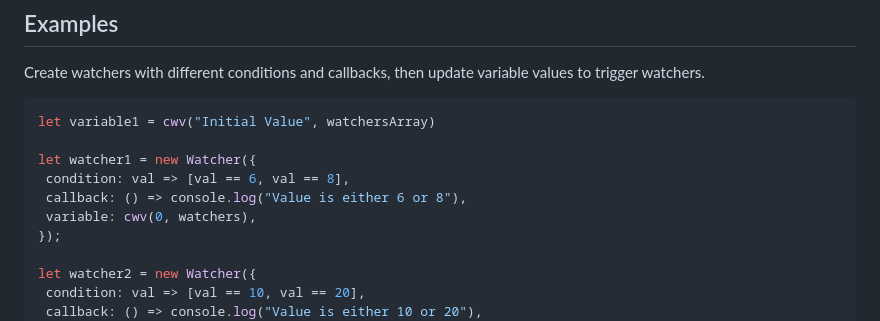
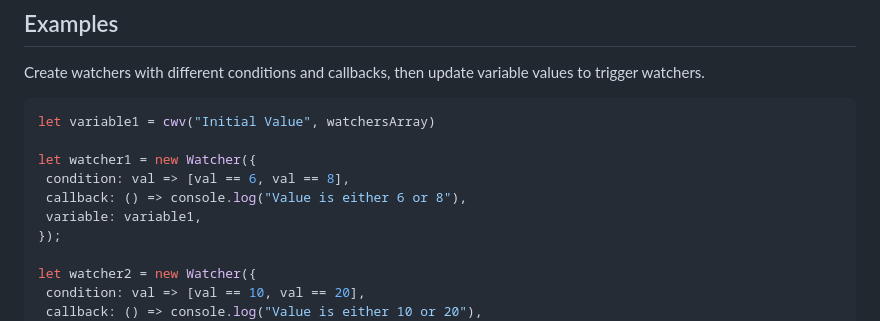
Before and after one commit to ChunkyMonkey00/javascriptWatchers, a Markdown page: README.md, the part around the change. GitHub-like rendering.

```diff
--- a/README.md
+++ b/README.md
@@ -89,7 +89,7 @@ let variable1 = cwv("Initial Value", watchersArray)
 let watcher1 = new Watcher({
  condition: val => [val == 6, val == 8],
  callback: () => console.log("Value is either 6 or 8"),
- variable: cwv(0, watchers),
+ variable: variable1,
 });
 
 let watcher2 = new Watcher({
```
